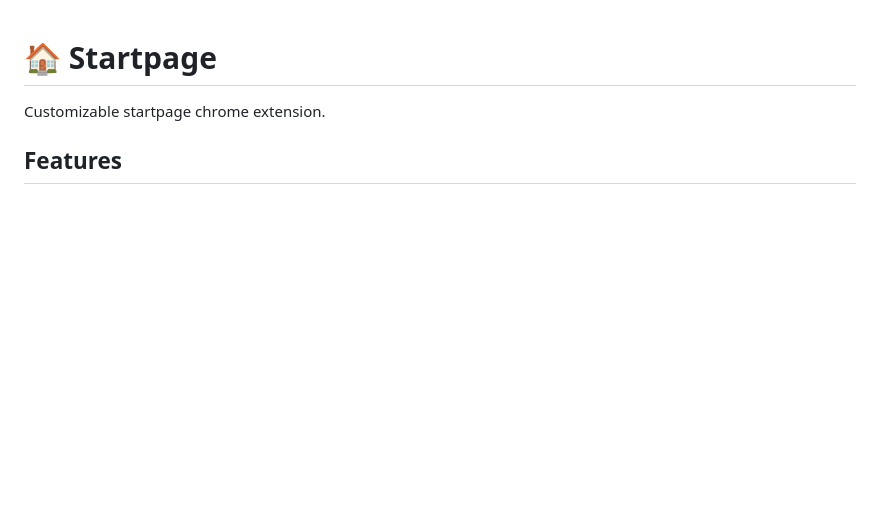
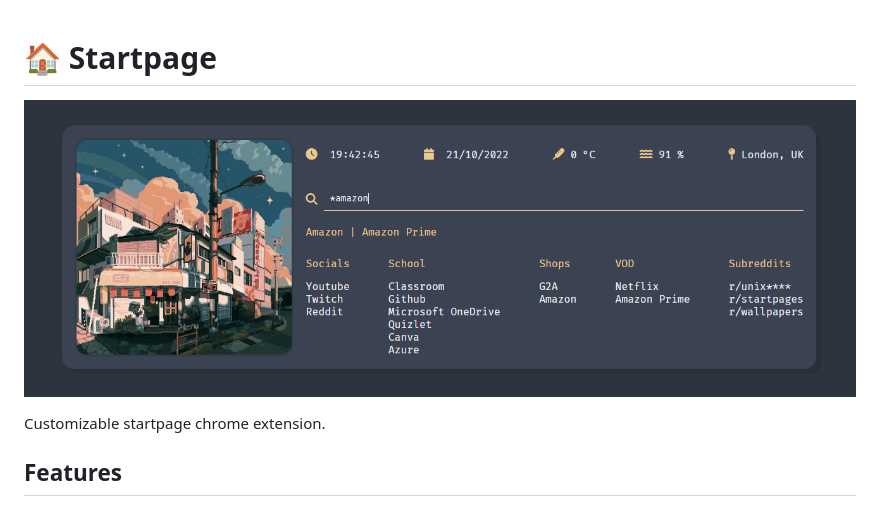
Before and after one commit to jozwikaleksander/startpage, a Markdown page: README.md, the part around the change. Rendered like a GitHub page; pictures changed too: docs/images/screenshot.png (added); blank space fills up the shorter version.

```diff
--- a/README.md
+++ b/README.md
@@ -1,4 +1,6 @@
 # 🏠 Startpage
+
+![My configuration](docs/images/screenshot.png)
 
 Customizable startpage chrome extension.
 
```
Also changed, not shown: 3 other files.
